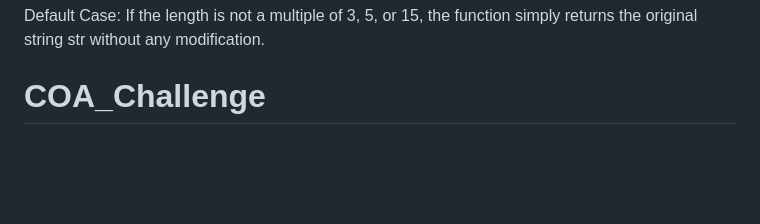
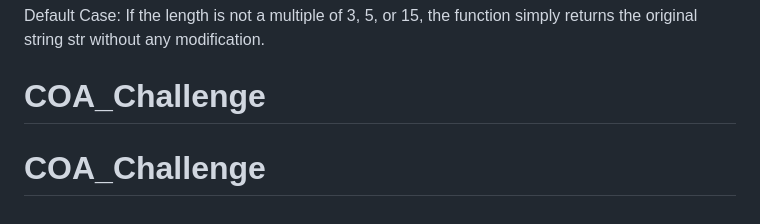
Before and after one commit to Uhiriwe/COA_Challenge, a Markdown page: README.md, the part around the change. Drawn GitHub-style; blank space fills up the shorter version.

Commit message:
last commit

```diff
--- a/README.md
+++ b/README.md
@@ -87,3 +87,4 @@ Joins the array of characters back into a string using .join('') (no spaces adde
 
 Default Case: If the length is not a multiple of 3, 5, or 15, the function simply returns the original string str without any modification.
 # COA_Challenge
+# COA_Challenge
```
